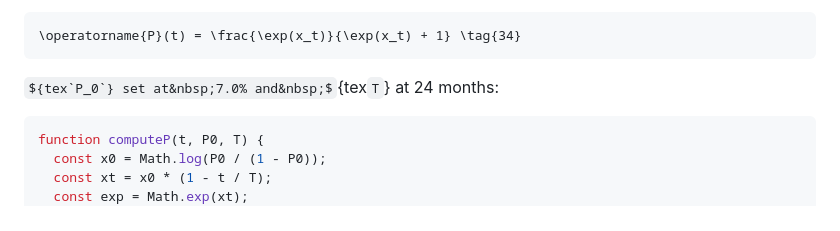
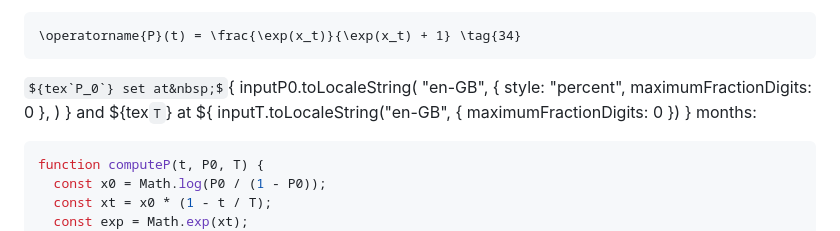
Before and after one commit to KlimaDAO/whitepaper.klimaprotocol.com, a Markdown page: src/index.md, the part around the change. Rendered like a GitHub page; some formulas as TeX source.

Commit message:
Make text with P0 and T interactive

````diff
--- a/src/index.md
+++ b/src/index.md
@@ -3344,7 +3344,14 @@ Giving supply function ${tex`\operatorname{P}(t)`} as:
 
 </div>
 
-${tex`P_0`} set at&nbsp;7.0% and&nbsp;${tex`T`} at 24&nbsp;months:
+${tex`P_0`} set at&nbsp;${
+  inputP0.toLocaleString(
+    "en-GB",
+    { style: "percent", maximumFractionDigits: 0 },
+  )
+} and&nbsp;${tex`T`} at ${
+  inputT.toLocaleString("en-GB", { maximumFractionDigits: 0 })
+}&nbsp;months:
 
 ```js
 function computeP(t, P0, T) {
````
